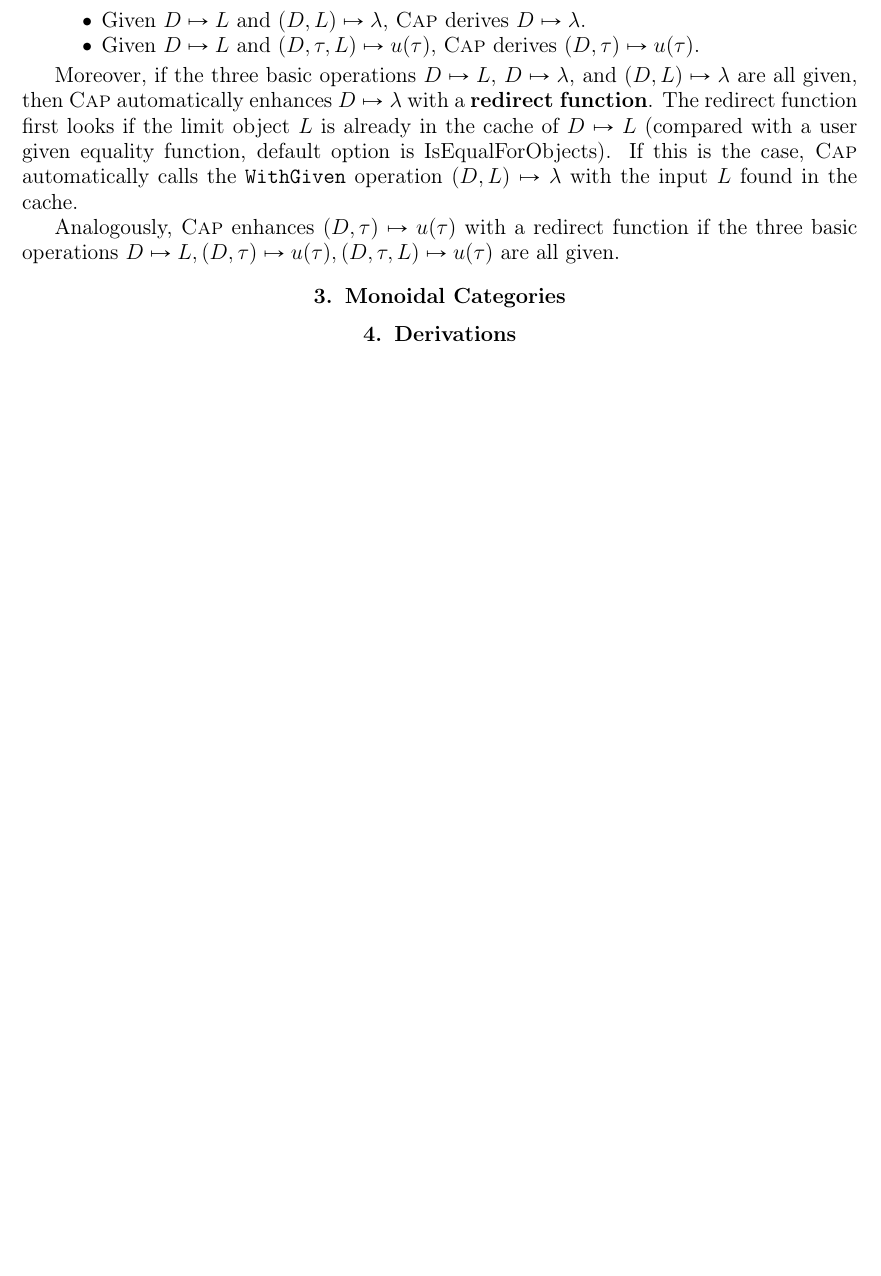
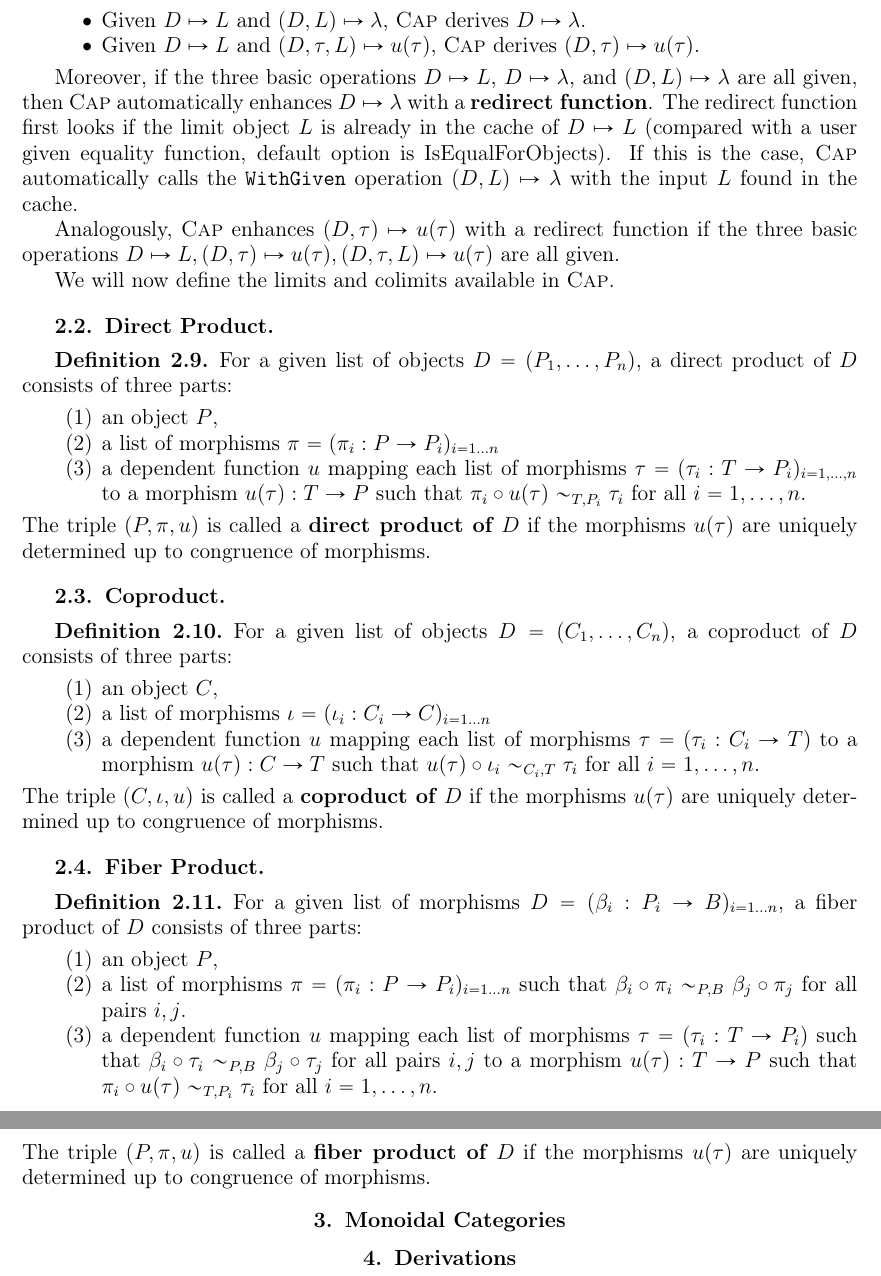
Before and after one commit to homalg-project/CAP_project, a LaTeX book (main.tex, which reads Constructions.tex): part of page 33 of 41 before the commit and two parts of pages 33 and 34 of 41 after it, the two joined at a grey line, cut so that both start at the same text, the shorter picture padded with empty space. Compiled offline with pdfLaTeX.

Commit message:
Direct Product, Coproduct, Fiber Product

```diff
--- a/Constructions.tex
+++ b/Constructions.tex
@@ -148,6 +148,55 @@ with the input $L$ found in the cache.
 Analogously, \CapPkg enhances $( D, \tau ) \mapsto u(\tau)$ with a redirect function if
 the three basic operations $D \mapsto L, ( D, \tau ) \mapsto u(\tau), ( D, \tau, L ) \mapsto u( \tau )$ are all given.
 
+We will now define the limits and colimits available in \CapPkg.
+
+\subsection{Direct Product}
+
+\begin{definition}
+ For a given list of objects $D = ( P_1, \dots, P_n )$, a direct product of $D$ consists of three parts:
+ \begin{enumerate}
+  \item an object $P$,
+  \item a list of morphisms $\pi = ( \pi_i: P \rightarrow P_i )_{i = 1 \dots n}$
+  \item a dependent function $u$ mapping each list of morphisms $\tau = ( \tau_i: T \rightarrow P_i )_{i = 1, \dots, n}$
+  to a morphism $u(\tau): T \rightarrow P$ such that $\pi_i \circ u( \tau ) \sim_{T,P_i} \tau_i$ for all $i = 1, \dots, n$.
+ \end{enumerate}
+ The triple $( P, \pi, u )$ is called a \textbf{direct product of $D$} if the morphisms $u( \tau )$ are uniquely determined up to
+ congruence of morphisms.
+\end{definition}
+
+\subsection{Coproduct}
+
+\begin{definition}
+ For a given list of objects $D = ( C_1, \dots, C_n )$, a coproduct of $D$ consists of three parts:
+ \begin{enumerate}
+  \item an object $C$,
+  \item a list of morphisms $\iota = ( \iota_i: C_i \rightarrow C )_{i = 1 \dots n}$
+  \item a dependent function $u$ mapping each list of morphisms $\tau = ( \tau_i: C_i \rightarrow T )$
+  to a morphism $u( \tau ): C \rightarrow T$ such that $u( \tau ) \circ \iota_i \sim_{C_i, T} \tau_i$ for all $i = 1, \dots, n$.
+ \end{enumerate}
+ The triple $( C, \iota, u )$ is called a \textbf{coproduct of $D$} if the morphisms $u( \tau )$ are uniquely determined up to
+ congruence of morphisms.
+\end{definition}
+
+\subsection{Fiber Product}
+
+\begin{definition}
+ For a given list of morphisms $D = ( \beta_i: P_i \rightarrow B )_{i = 1 \dots n}$,
+ a fiber product of $D$ consists of three parts:
+ \begin{enumerate}
+  \item an object $P$,
+  \item a list of morphisms $\pi = ( \pi_i: P \rightarrow P_i )_{i = 1 \dots n}$ such that
+        $\beta_i \circ \pi_i  \sim_{P, B} \beta_j \circ \pi_j$ for all pairs $i,j$.
+  \item a dependent function $u$ mapping each list of morphisms
+        $\tau = ( \tau_i: T \rightarrow P_i )$ such that
+        $\beta_i \circ \tau_i  \sim_{P, B} \beta_j \circ \tau_j$ for all pairs $i,j$
+        to a morphism $u( \tau ): T \rightarrow P$ such that
+        $\pi_i \circ u( \tau ) \sim_{T, P_i} \tau_i$ for all $i = 1, \dots, n$.
+ \end{enumerate}
+ The triple $( P, \pi, u )$ is called a \textbf{fiber product of $D$} if the morphisms $u( \tau )$ are uniquely determined up to
+ congruence of morphisms.
+\end{definition}
+
 
 \section{Monoidal Categories}
 
```
Also changed, not shown: Specifications.tex (+1 -1 lines).
